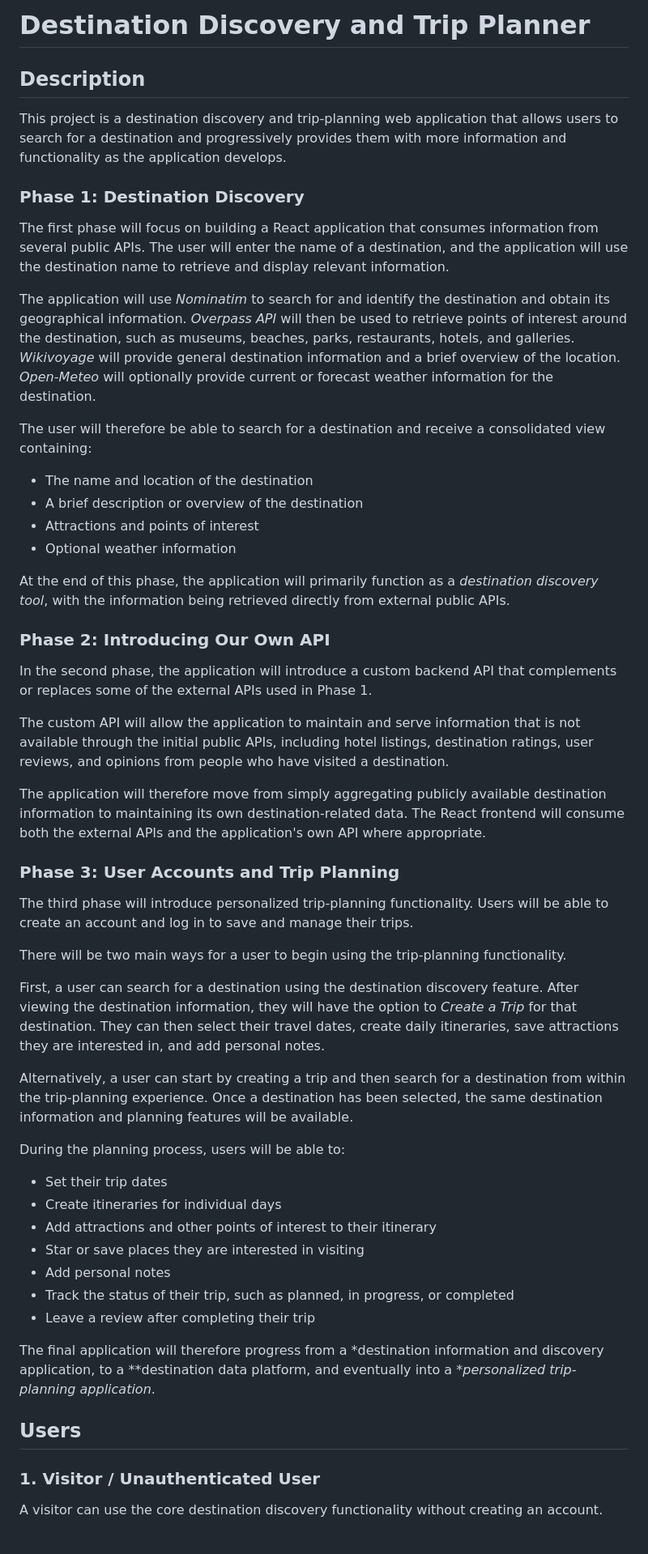
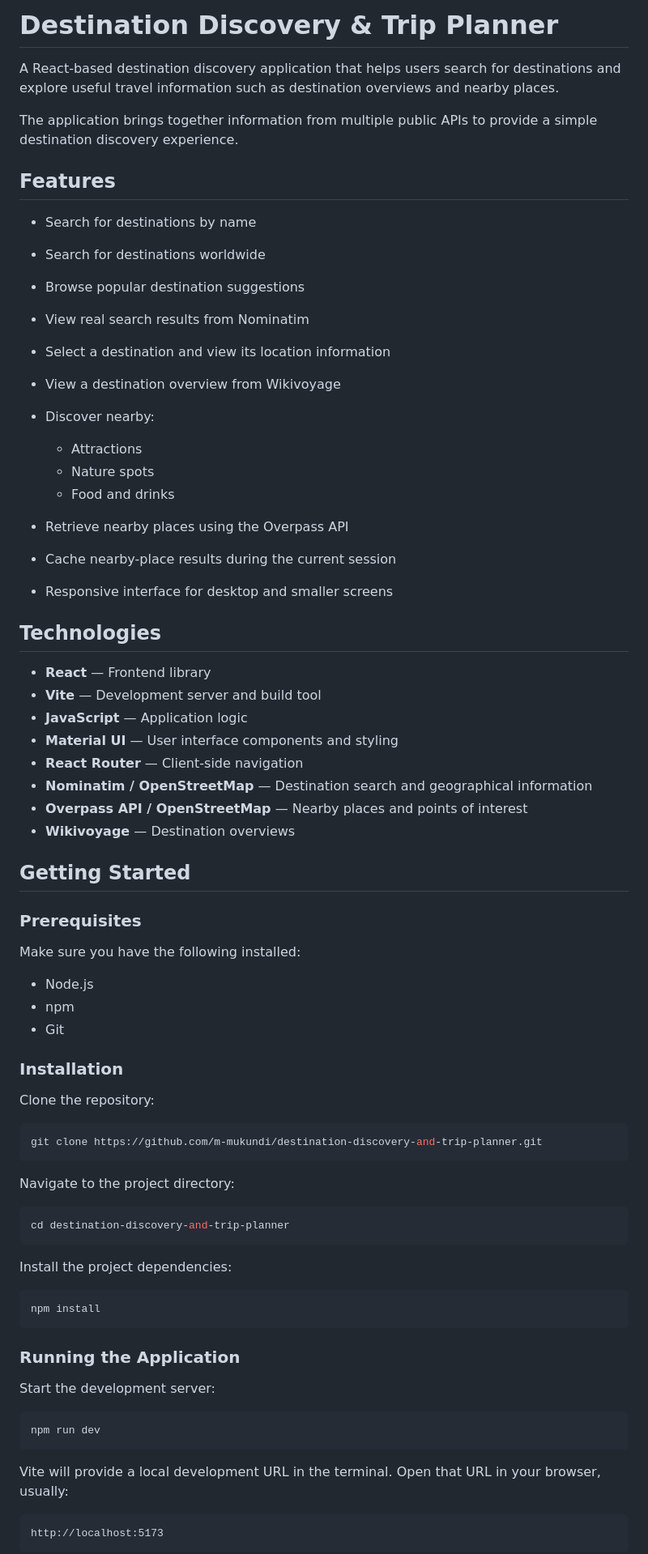
Before and after one commit to m-mukundi/destination-discovery-and-trip-planner, a Markdown page: README.md, the part around one of its changes. Shown at 81% size. Rendered like a GitHub page.

Commit message:
Update project README

````diff
--- a/README.md
+++ b/README.md
@@ -1,57 +1,78 @@
-# Destination Discovery and Trip Planner
+# Destination Discovery & Trip Planner
 
-## Description
+A React-based destination discovery application that helps users search for destinations and explore useful travel information such as destination overviews and nearby places.
 
-This project is a destination discovery and trip-planning web application that allows users to search for a destination and progressively provides them with more information and functionality as the application develops.
+The application brings together information from multiple public APIs to provide a simple destination discovery experience.
 
-### Phase 1: Destination Discovery
+## Features
 
-The first phase will focus on building a React application that consumes information from several public APIs. The user will enter the name of a destination, and the application will use the destination name to retrieve and display relevant information.
+* Search for destinations by name
+* Search for destinations worldwide
+* Browse popular destination suggestions
+* View real search results from Nominatim
+* Select a destination and view its location information
+* View a destination overview from Wikivoyage
+* Discover nearby:
 
-The application will use *Nominatim* to search for and identify the destination and obtain its geographical information. *Overpass API* will then be used to retrieve points of interest around the destination, such as museums, beaches, parks, restaurants, hotels, and galleries. *Wikivoyage* will provide general destination information and a brief overview of the location. *Open-Meteo* will optionally provide current or forecast weather information for the destination.
+  * Attractions
+  * Nature spots
+  * Food and drinks
+* Retrieve nearby places using the Overpass API
+* Cache nearby-place results during the current session
+* Responsive interface for desktop and smaller screens
 
-The user will therefore be able to search for a destination and receive a consolidated view containing:
+## Technologies
 
-- The name and location of the destination
-- A brief description or overview of the destination
-- Attractions and points of interest
-- Optional weather information
+* **React** — Frontend library
+* **Vite** — Development server and build tool
+* **JavaScript** — Application logic
+* **Material UI** — User interface components and styling
+* **React Router** — Client-side navigation
+* **Nominatim / OpenStreetMap** — Destination search and geographical information
+* **Overpass API / OpenStreetMap** — Nearby places and points of interest
+* **Wikivoyage** — Destination overviews
 
-At the end of this phase, the application will primarily function as a *destination discovery tool*, with the information being retrieved directly from external public APIs.
+## Getting Started
 
-### Phase 2: Introducing Our Own API
+### Prerequisites
 
-In the second phase, the application will introduce a custom backend API that complements or replaces some of the external APIs used in Phase 1.
+Make sure you have the following installed:
 
-The custom API will allow the application to maintain and serve information that is not available through the initial public APIs, including hotel listings, destination ratings, user reviews, and opinions from people who have visited a destination.
+* Node.js
+* npm
+* Git
 
-The application will therefore move from simply aggregating publicly available destination information to maintaining its own destination-related data. The React frontend will consume both the external APIs and the application's own API where appropriate.
+### Installation
 
-### Phase 3: User Accounts and Trip Planning
+Clone the repository:
 
-The third phase will introduce personalized trip-planning functionality. Users will be able to create an account and log in to save and manage their trips.
+```bash
+git clone https://github.com/m-mukundi/destination-discovery-and-trip-planner.git
+```
 
-There will be two main ways for a user to begin using the trip-planning functionality.
+Navigate to the project directory:
 
-First, a user can search for a destination using the destination discovery feature. After viewing the destination information, they will have the option to *Create a Trip* for that destination. They can then select their travel dates, create daily itineraries, save attractions they are interested in, and add personal notes.
+```bash
+cd destination-discovery-and-trip-planner
+```
 
-Alternatively, a user can start by creating a trip and then search for a destination from within the trip-planning experience. Once a destination has been selected, the same destination information and planning features will be available.
+Install the project dependencies:
 
-During the planning process, users will be able to:
+```bash
+npm install
+```
 
-- Set their trip dates
-- Create itineraries for individual days
-- Add attractions and other points of interest to their itinerary
-- Star or save places they are interested in visiting
-- Add personal notes
-- Track the status of their trip, such as planned, in progress, or completed
-- Leave a review after completing their trip
+### Running the Application
 
-The final application will therefore progress from a *destination information and discovery application, to a **destination data platform, and eventually into a **personalized trip-planning application*.
+Start the development server:
 
-## Users
+```bash
+npm run dev
+```
 
-### 1. Visitor / Unauthenticated User
+Vite will provide a local development URL in the terminal. Open that URL in your browser, usually:
 
-A visitor can use the core destination discovery functionality without creating an account.
+```text
+http://localhost:5173
+```
 
````
Also changed, not shown: other parts of README.md (+71 -50 lines).
